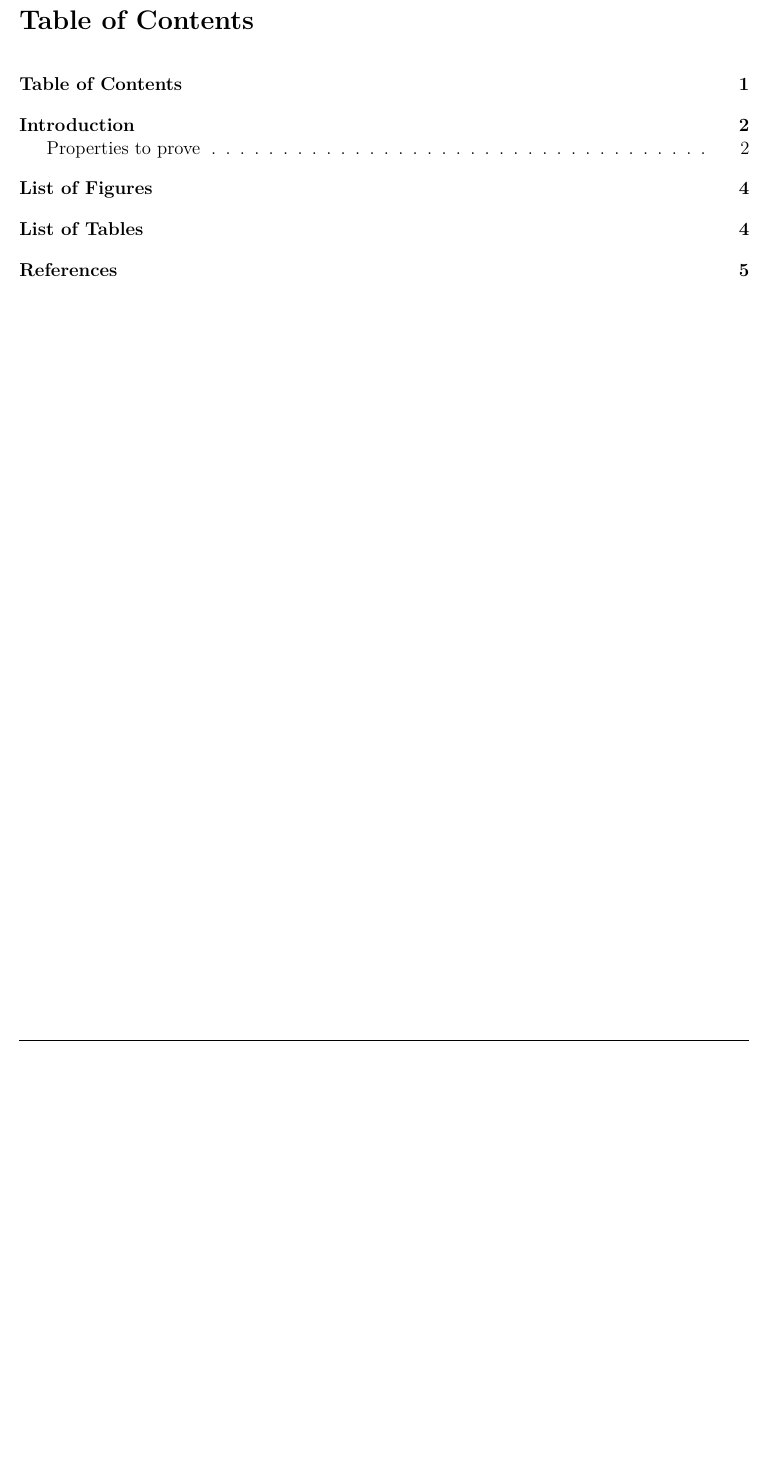
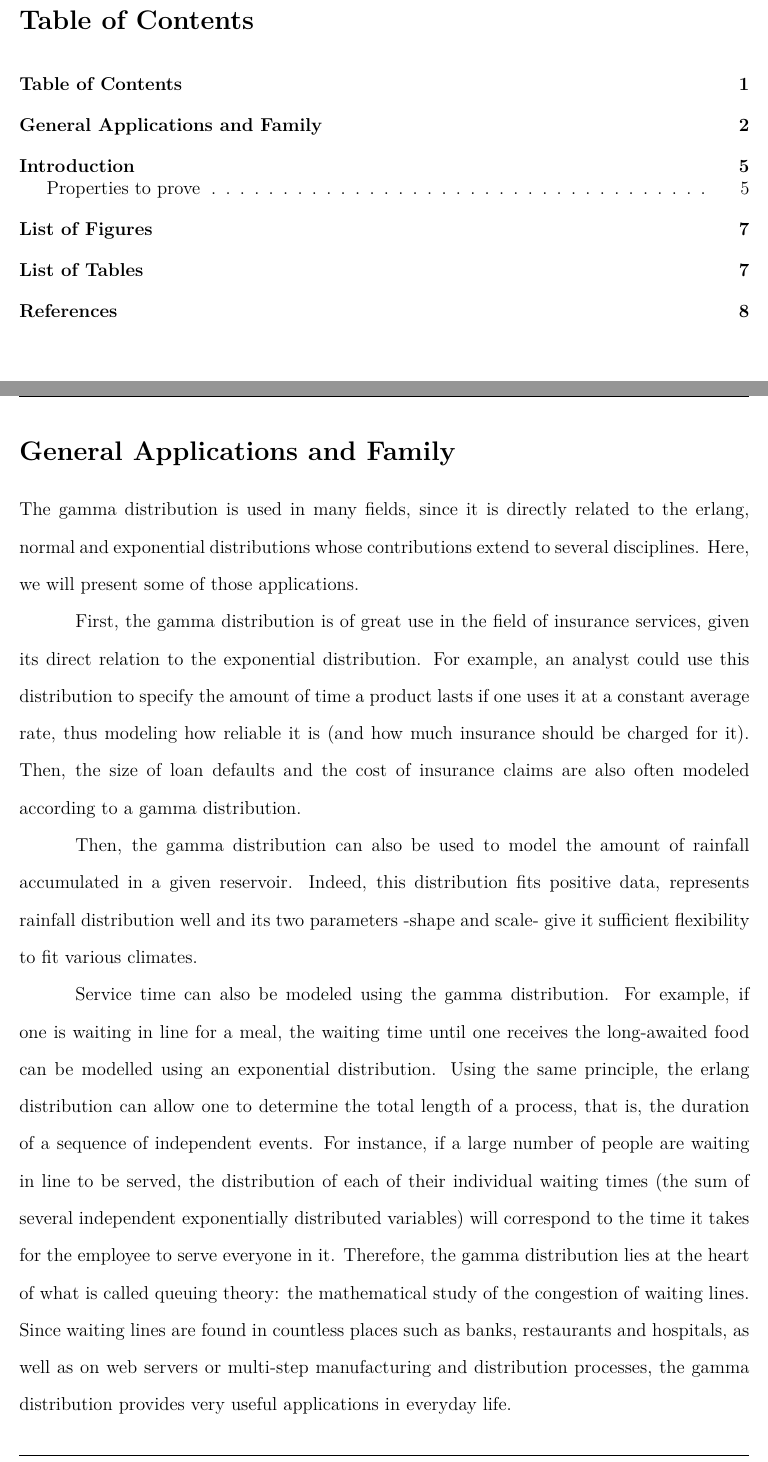
Before and after one commit to etiennecollin/gamma-distribution, a LaTeX document (LaTeX Document/Gamma_distribution.tex): part of page 2 of 6 before the commit and two parts of pages 2 and 3 of 9 after it, the two joined at a grey line, cut so that both start at the same text, the shorter picture padded with empty space. The pictures show the PDF file LaTeX Document/Gamma_distribution.pdf that the author committed with the source.

Commit message:
Update LaTeX file.

```diff
--- a/LaTeX Document/Gamma_distribution.tex
+++ b/LaTeX Document/Gamma_distribution.tex
@@ -31,3 +31,28 @@
 \phantomsection\tableofcontents\pagebreak
 \doublespacing
 % START OF DOCUMENT ===================================================================================================
+\section{General Applications and Family}
+
+The gamma distribution is used in many fields, since it is directly related to the erlang, normal and exponential
+distributions whose contributions extend to several disciplines. Here, we will present some of those applications.
+
+First, the gamma distribution is of great use in the field of insurance services, given its direct relation to the
+exponential distribution. For example, an analyst could use this distribution to specify the amount of time a product
+lasts if one uses it at a constant average rate, thus modeling how reliable it is (and how much insurance should be
+charged for it). Then, the size of loan defaults and the cost of insurance claims are also often modeled according to a
+gamma distribution.
+
+Then, the gamma distribution can also be used to model the amount of rainfall accumulated in a given reservoir. Indeed,
+this distribution fits positive data, represents rainfall distribution well and its two parameters -shape and scale-
+give it sufficient flexibility to fit various climates.
+
+Service time can also be modeled using the gamma distribution. For example, if one is waiting in line for a meal, the
+waiting time until one receives the long-awaited food can be modelled using an exponential distribution. Using the same
+principle, the erlang distribution can allow one to determine the total length of a process, that is, the duration of a
+sequence of independent events. For instance, if a large number of people are waiting in line to be served, the
+distribution of each of their individual waiting times (the sum of several independent exponentially distributed
+variables) will correspond to the time it takes for the employee to serve everyone in it. Therefore, the gamma
+distribution lies at the heart of what is called queuing theory: the mathematical study of the congestion of waiting
+lines. Since waiting lines are found in countless places such as banks, restaurants and hospitals, as well as on web
+servers or multi-step manufacturing and distribution processes, the gamma distribution provides very useful applications
+in everyday life.
@@ -33,0 +74,5 @@
+that, more broadly, the erlang distribution can be used to model cell cycle time distribution.
+
+\begin{equation}
+	Y = A\cdot x^{k-1}\frac{e^{\frac{-x}{b}}}{b^k}\cdot\Gamma(k)
+\end{equation}
@@ -34,3 +87,5 @@
+\pagebreak
+
 \section{Introduction}
 The gamma distribution is part of the two-parameters family of continuous probability distributions. Indeed, it may be
 parameterized with two different parameterizations\cite{wikipediaGammaDistribution2022} :
```
Also changed, not shown: LaTeX Document/Gamma_distribution.pdf, LaTeX Document/Gamma_distribution.tex (23 more changed lines).
